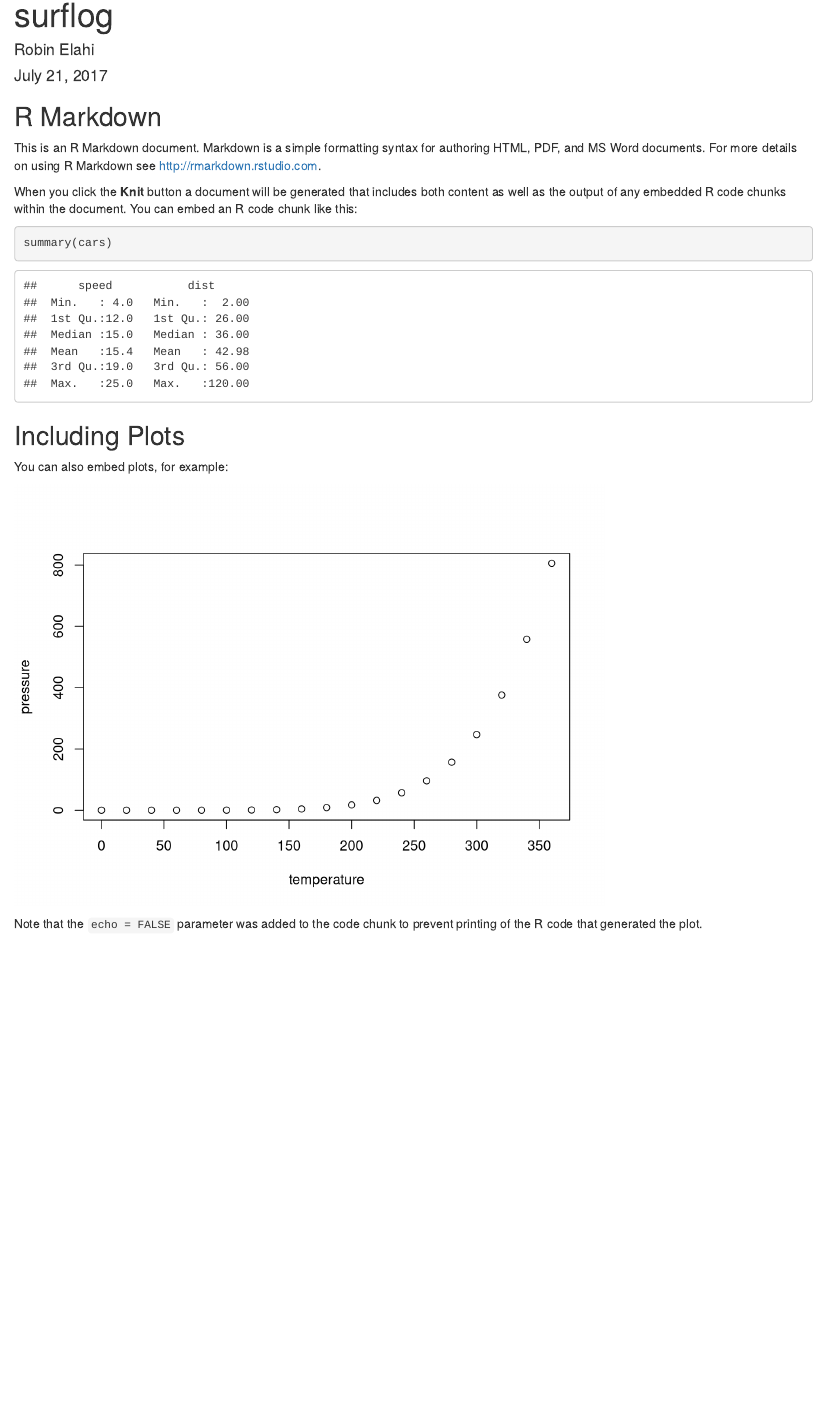
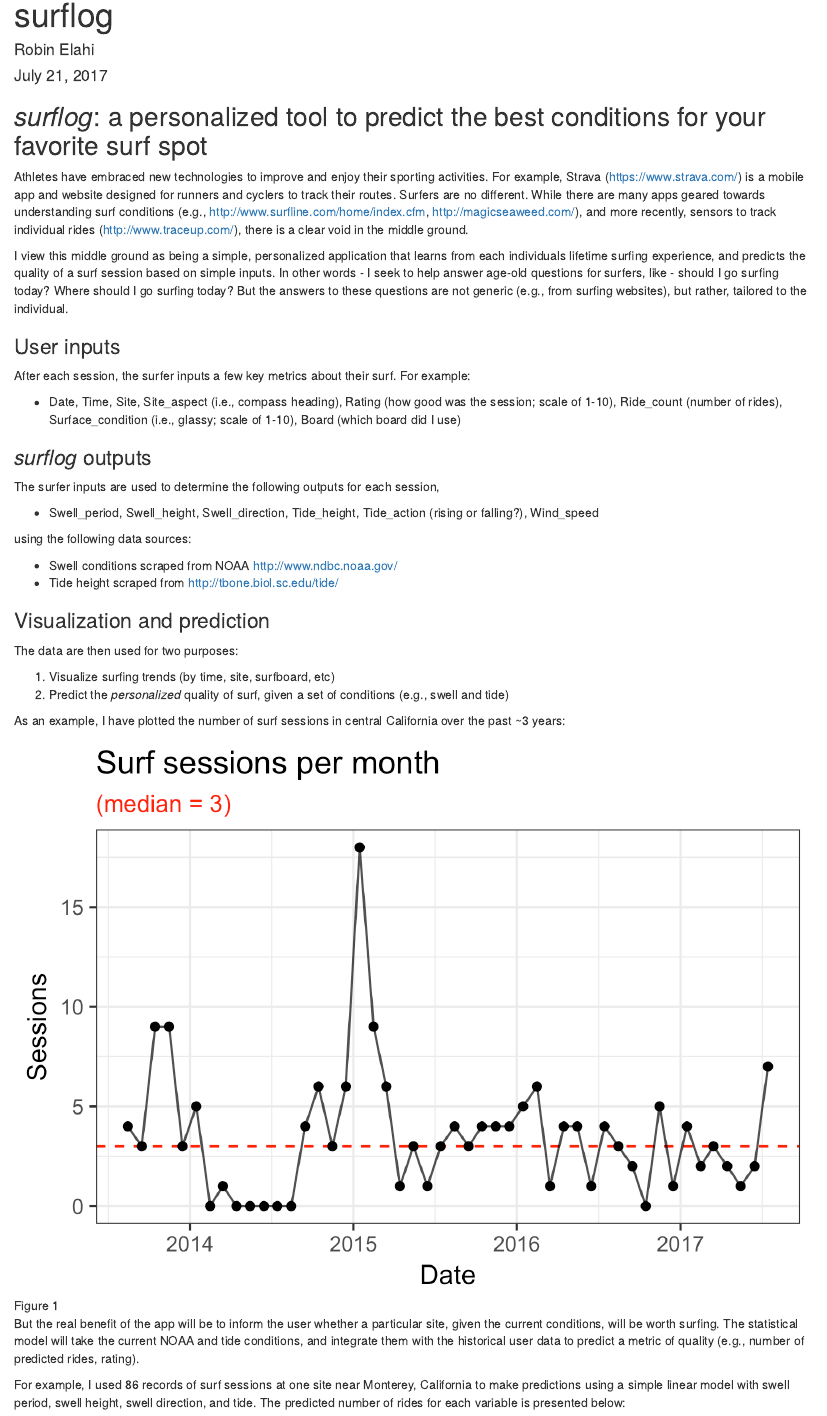
Before and after one commit to elahi/surflog, an R Markdown document (docs/surflog.Rmd): the page in a window 1100 px wide, from its top. Rendered offline with R 4.5, knitr and Pandoc, with nearby package versions; both versions are drawn in the output format of the newer one.

Commit message:
updated surflog doc

````diff
--- a/docs/surflog.Rmd
+++ b/docs/surflog.Rmd
@@ -2,8 +2,9 @@
 title: "surflog"
 author: "Robin Elahi"
 date: "July 21, 2017"
-output: pdf_document
+output:
+  html_document: default
+  pdf_document: default
 ---
 
-```{r setup, include=FALSE}
-knitr::opts_chunk$set(echo = TRUE)
+```{r setup, include = FALSE, cache = FALSE}
@@ -10,21 +15,42 @@ knitr::opts_chunk$set(echo = TRUE)
 ```
 
-## R Markdown
+## *surflog*: a personalized tool to predict the best conditions for your favorite surf spot
 
-This is an R Markdown document. Markdown is a simple formatting syntax for authoring HTML, PDF, and MS Word documents. For more details on using R Markdown see <http://rmarkdown.rstudio.com>.
+Athletes have embraced new technologies to improve and enjoy their sporting activities.  For example, Strava (<https://www.strava.com/>) is a mobile app and website designed for runners and cyclers to track their routes. Surfers are no different. While there are many apps geared towards understanding surf conditions (e.g., <http://www.surfline.com/home/index.cfm>, <http://magicseaweed.com/>), and more recently, sensors to track individual rides (<http://www.traceup.com/>), there is a clear void in the middle ground.
 
-When you click the **Knit** button a document will be generated that includes both content as well as the output of any embedded R code chunks within the document. You can embed an R code chunk like this:
+I view this middle ground as being a simple, personalized application that learns from each individuals lifetime surfing experience, and predicts the quality of a surf session based on simple inputs. In other words - I seek to help answer age-old questions for surfers, like - should I go surfing today? Where should I go surfing today? But the answers to these questions are not generic (e.g., from surfing websites), but rather, tailored to the individual.
 
-```{r cars}
-summary(cars)
-```
+### User inputs
+After each session, the surfer inputs a few key metrics about their surf.
+For example:
 
-## Including Plots
+  - Date, Time, Site, Site_aspect (i.e., compass heading), Rating (how good was the session; scale of 1-10), Ride_count (number of rides), Surface_condition (i.e., glassy; scale of 1-10), Board (which board did I use)
 
-You can also embed plots, for example:
+### *surflog* outputs
+The surfer inputs are used to determine the following outputs for each session,
 
-```{r pressure, echo=FALSE}
-plot(pressure)
-```
+  - Swell_period, Swell_height, Swell_direction, Tide_height, Tide_action (rising or falling?), Wind_speed
 
-Note that the `echo = FALSE` parameter was added to the code chunk to prevent printing of the R code that generated the plot.
+using the following data sources:
+
+  - Swell conditions scraped from NOAA <http://www.ndbc.noaa.gov/>
+  - Tide height scraped from <http://tbone.biol.sc.edu/tide/>
+
+### Visualization and prediction
+
+The data are then used for two purposes:
+
+  1. Visualize surfing trends (by time, site, surfboard, etc)
+  2. Predict the *personalized* quality of surf, given a set of conditions (e.g., swell and tide)
+
+As an example, I have plotted the number of surf sessions in central California over the past ~3 years:
+
+![Figure 1](../figs/plot_dat_yrm_n.png)
+
+But the real benefit of the app will be to inform the user whether a particular site, given the current conditions, will be worth surfing. The statistical model will take the current NOAA and tide conditions, and integrate them with the historical user data to predict a metric of quality (e.g., number of predicted rides, rating).
+
+For example, I used 86 records of surf sessions at one site near Monterey, California to make predictions using a simple linear model with swell period, swell height, swell direction, and tide. The predicted number of rides for each variable is presented below:
+
+![Figure 2](../figs/plot_lm_effects_ridecount.png)
+
+In brief, the model suggests I have the best session (in terms of ride count) when the swell height is small (< 4 ft) and the swell direction is from the northwest (> 300).  To a lesser extent, I surf more waves at lower tide and when the swell is larger, but these effects are marginal.
````
Also changed, not shown: docs/cache/graphics-unnamed-chunk-1_955e1f26f6b97247ec2edaf2f5903921.RData (added), figs/plot_dat_yrm_n.pdf (deleted), figs/plot_dat_yrm_n.png (added), figs/plot_lm_effects_rating.pdf (deleted), figs/plot_lm_effects_rating.png (added), figs/plot_lm_effects_ridecount.pdf (deleted), figs/plot_lm_effects_ridecount.png (added), docs/surflog.Rmd (4 more changed lines), 5 other files.
